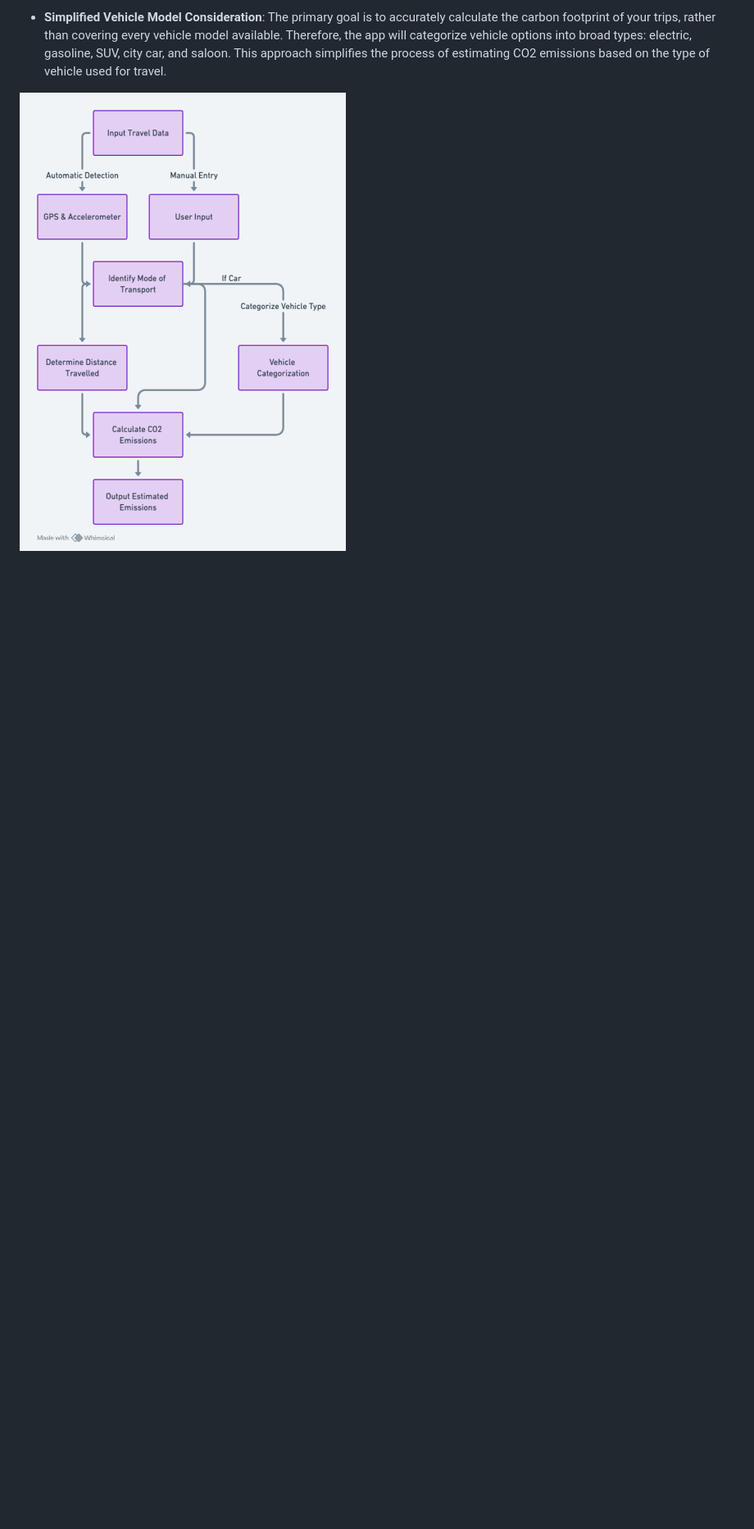
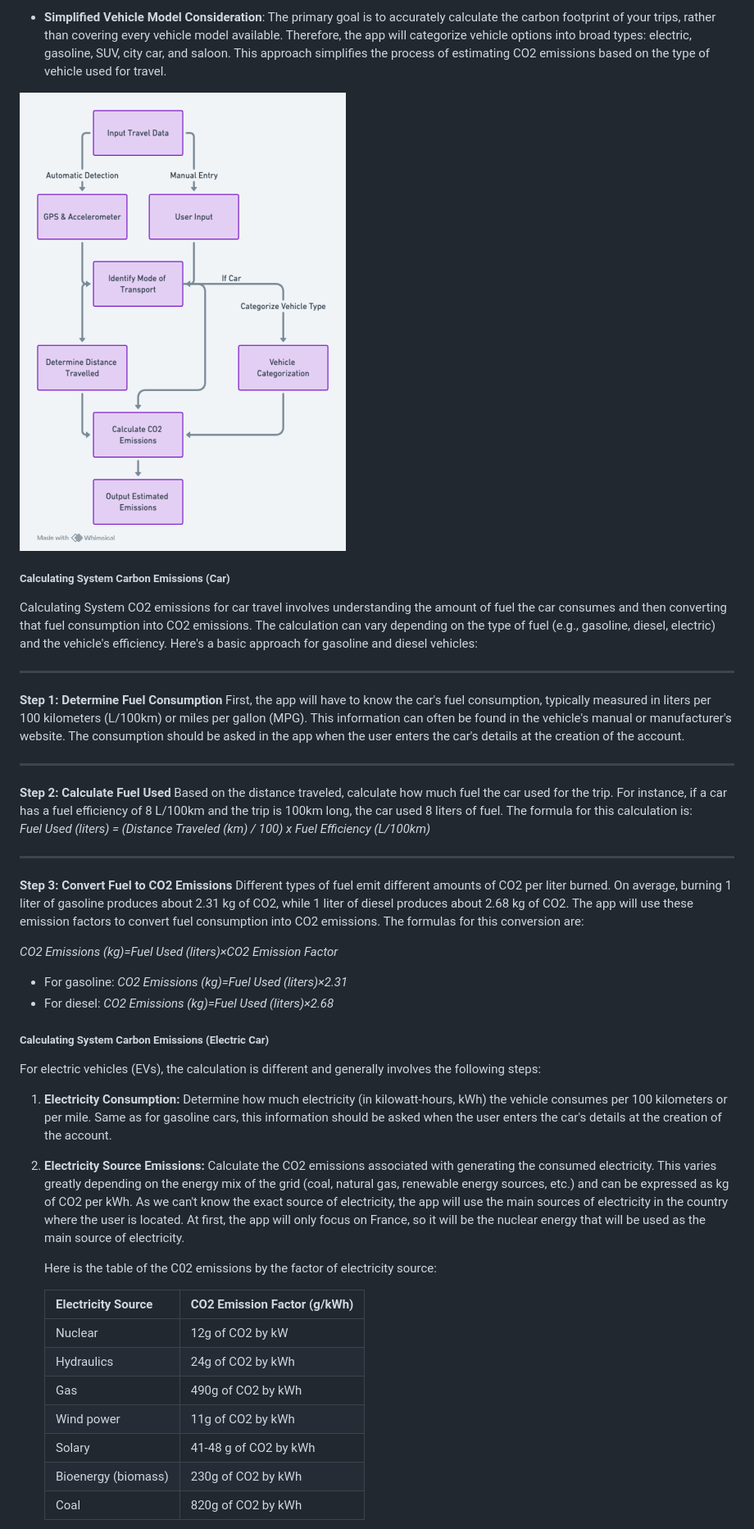
Before and after one commit to thomas-planchard/moonshotProject, a Markdown page: Docs/Functional/FunctionalSpecification.md, the part around the change printed below. Shown: that part at 82% size. Rendered like a GitHub page; blank space fills up the shorter version.

Commit message:
Calculating System Carbon Emissions, Eco-Challenges

```diff
--- a/Docs/Functional/FunctionalSpecification.md
+++ b/Docs/Functional/FunctionalSpecification.md
@@ -109,3 +109,47 @@ EcoGo calculates CO2 emissions by looking at how users travel and how far they g
 ![Emission Calculation](../pictures/EmissionCalculationProcess.png)
 
 
+##### Calculating System Carbon Emissions (Car)
+Calculating System CO2 emissions for car travel involves understanding the amount of fuel the car consumes and then converting that fuel consumption into CO2 emissions. The calculation can vary depending on the type of fuel (e.g., gasoline, diesel, electric) and the vehicle's efficiency. Here's a basic approach for gasoline and diesel vehicles:
+
+---
+
+**Step 1: Determine Fuel Consumption**
+First, the app will have to know the car's fuel consumption, typically measured in liters per 100 kilometers (L/100km) or miles per gallon (MPG). This information can often be found in the vehicle's manual or manufacturer's website. The consumption should be asked in the app when the user enters the car's details at the creation of the account.
+
+---
+
+**Step 2: Calculate Fuel Used**
+Based on the distance traveled, calculate how much fuel the car used for the trip. For instance, if a car has a fuel efficiency of 8 L/100km and the trip is 100km long, the car used 8 liters of fuel. The formula for this calculation is:
+*Fuel Used (liters) = (Distance Traveled (km) / 100) x Fuel Efficiency (L/100km)*
+
+---
+
+**Step 3: Convert Fuel to CO2 Emissions**
+Different types of fuel emit different amounts of CO2 per liter burned. On average, burning 1 liter of gasoline produces about 2.31 kg of CO2, while 1 liter of diesel produces about 2.68 kg of CO2. The app will use these emission factors to convert fuel consumption into CO2 emissions. The formulas for this conversion are:
+
+*CO2 Emissions (kg)=Fuel Used (liters)×CO2 Emission Factor*
+
+- For gasoline: *CO2 Emissions (kg)=Fuel Used (liters)×2.31*
+- For diesel: *CO2 Emissions (kg)=Fuel Used (liters)×2.68*
+
+##### Calculating System Carbon Emissions (Electric Car)
+For electric vehicles (EVs), the calculation is different and generally involves the following steps:
+
+1. **Electricity Consumption:** Determine how much electricity (in kilowatt-hours, kWh) the vehicle consumes per 100 kilometers or per mile. Same as for gasoline cars, this information should be asked when the user enters the car's details at the creation of the account.
+2. **Electricity Source Emissions:** Calculate the CO2 emissions associated with generating the consumed electricity. This varies greatly depending on the energy mix of the grid (coal, natural gas, renewable energy sources, etc.) and can be expressed as kg of CO2 per kWh. As we can't know the exact source of electricity, the app will use the main sources of electricity in the country where the user is located. At first, the app will only focus on France, so it will be the nuclear energy that will be used as the main source of electricity.
+
+   Here is the table of the C02 emissions by the factor of electricity source:
+
+   | Electricity Source | CO2 Emission Factor (g/kWh)
+   | --- | ---
+   | Nuclear | 12g of CO2 by kW|
+   |Hydraulics | 24g of CO2 by kWh|
+   |Gas| 490g of CO2 by kWh|
+   |Wind power | 11g of CO2 by kWh|
+   |Solary | 41-48 g of CO2 by kWh|
+   |Bioenergy (biomass) | 230g of CO2 by kWh|
+   |Coal | 820g of CO2 by kWh|
+
+
+
```
Also changed, not shown: other parts of Docs/Functional/FunctionalSpecification.md (+42 -5 lines).
